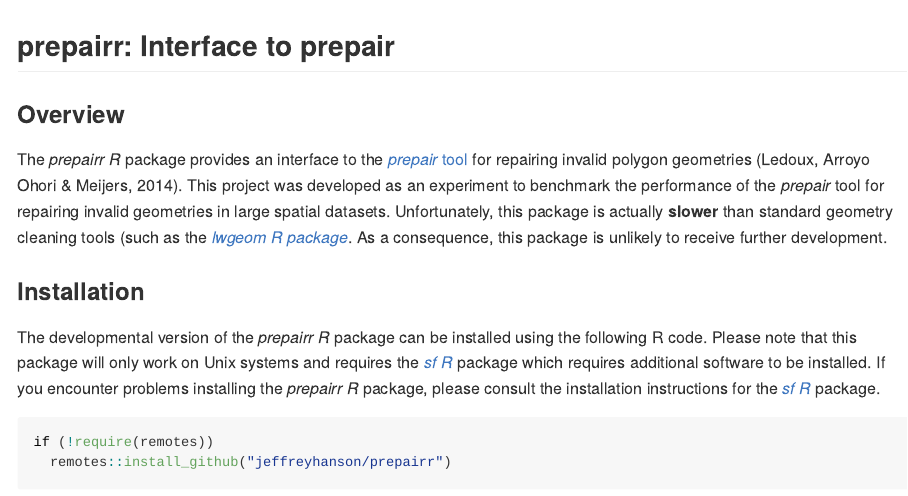
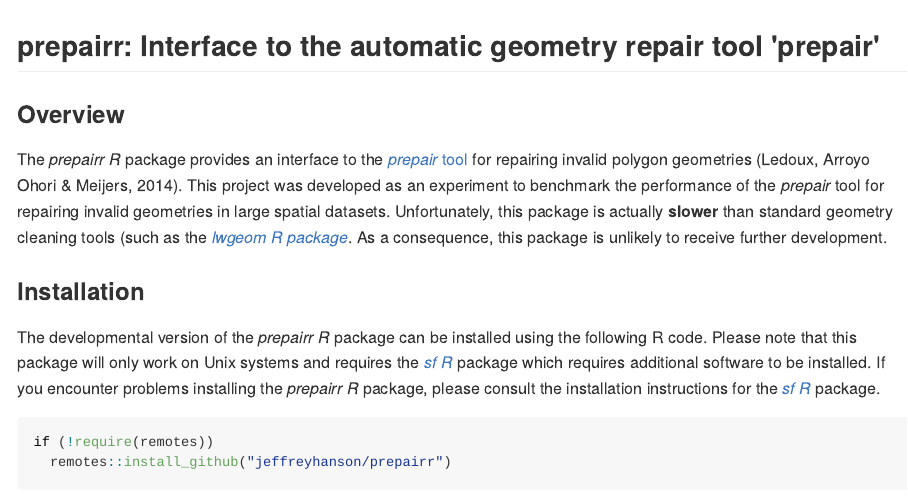
Before and after one commit to jeffreyhanson/prepairr, an R Markdown document (README.Rmd): the page in a window 1100 px wide, from its top. The pictures show the output file README.md that the author committed with the source, drawn offline in the style of GitHub; badge pictures from the web are left out.

Commit message:
fix pkg title in readme

```diff
--- a/README.Rmd
+++ b/README.Rmd
@@ -11,7 +11,7 @@ knitr::opts_chunk$set(fig.path = "man/figures/README-", fig.align = "center",
 
 <!--- README.md is generated from README.Rmd. Please edit that file -->
 
-## prepairr: Interface to prepair
+## prepairr: Interface to the automatic geometry repair tool 'prepair'
 [![lifecycle](https://img.shields.io/badge/Lifecycle-experimental-orange.svg)](https://www.tidyverse.org/lifecycle/#experimental)
 [![Travis Build Status](https://img.shields.io/travis/jeffreyhanson/prepairr/master.svg?label=Status)](https://travis-ci.org/jeffreyhanson/prepairr)
 [![Coverage Status](https://codecov.io/github/jeffreyhanson/prepairr/coverage.svg?branch=master)](https://codecov.io/github/jeffreyhanson/prepairr?branch=master)
```
Also changed, not shown: README.md.
